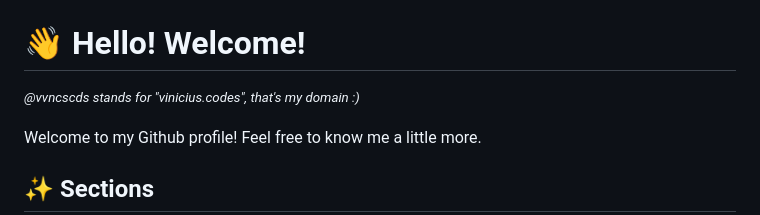
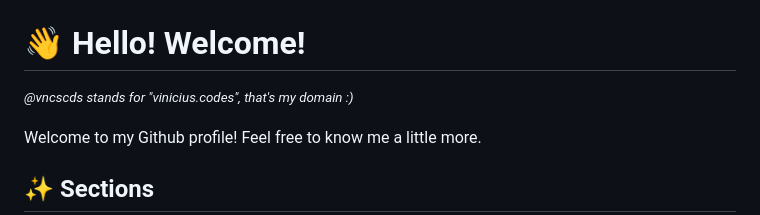
Before and after one commit to vinicius-goncalves/vinicius-goncalves, a Markdown page: README.md, the part around the change. Drawn GitHub-style.

```diff
--- a/README.md
+++ b/README.md
@@ -1,5 +1,5 @@
 # 👋 Hello! Welcome!
-<i><small>@vvncscds stands for "vinicius.codes", that's my domain :)</small></i>
+<i><small>@vncscds stands for "vinicius.codes", that's my domain :)</small></i>
 
 Welcome to my Github profile! Feel free to know me a little more.
 
```
